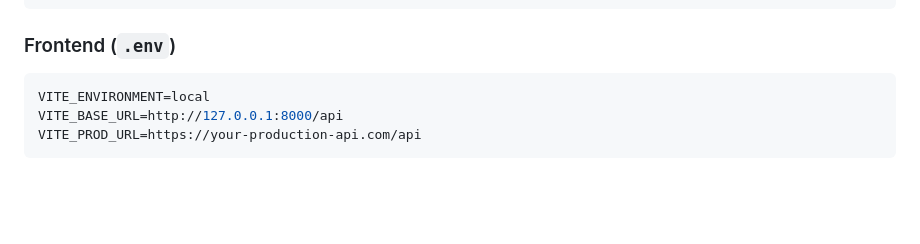
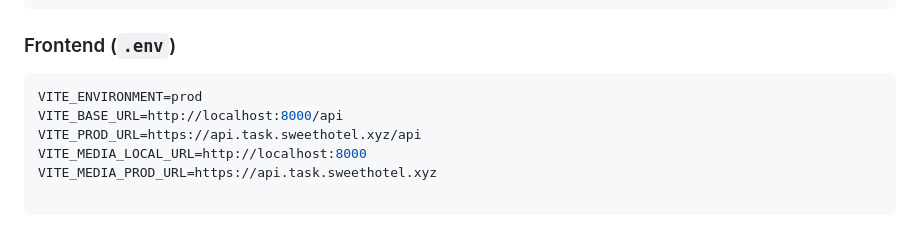
Before and after one commit to mahmudul007/lab-task, a Markdown page: README.md, the part around the change. Drawn GitHub-style; blank space fills up the shorter version.

Commit message:
Modify frontend environment variables for production
Updated environment variables for production settings.

````diff
--- a/README.md
+++ b/README.md
@@ -338,7 +338,10 @@ SANCTUM_STATEFUL_DOMAINS=localhost:5173
 ### Frontend (`.env`)
 
 ```env
-VITE_ENVIRONMENT=local
-VITE_BASE_URL=http://127.0.0.1:8000/api
-VITE_PROD_URL=https://your-production-api.com/api
+VITE_ENVIRONMENT=prod
+VITE_BASE_URL=http://localhost:8000/api
+VITE_PROD_URL=https://api.task.sweethotel.xyz/api
+VITE_MEDIA_LOCAL_URL=http://localhost:8000
+VITE_MEDIA_PROD_URL=https://api.task.sweethotel.xyz
+
 ```
````
